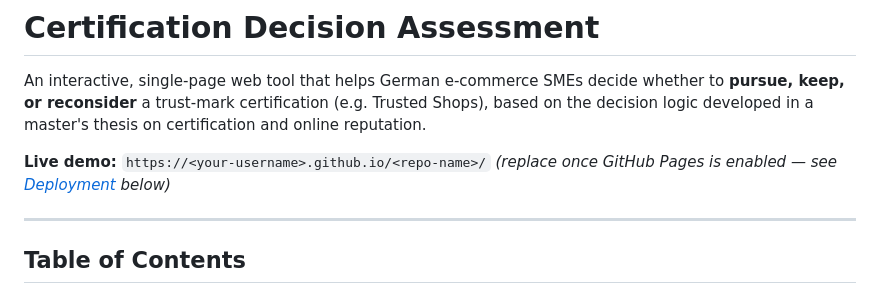
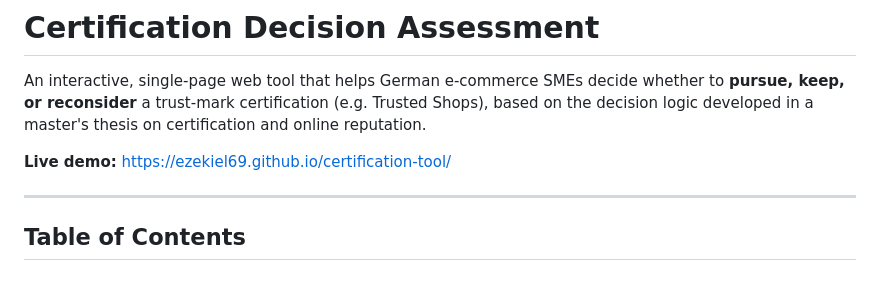
Before and after one commit to Ezekiel69/certification-tool, a Markdown page: README.md, the part around the change. Drawn GitHub-style.

```diff
--- a/README.md
+++ b/README.md
@@ -2,7 +2,7 @@
 
 An interactive, single-page web tool that helps German e-commerce SMEs decide whether to **pursue, keep, or reconsider** a trust-mark certification (e.g. Trusted Shops), based on the decision logic developed in a master's thesis on certification and online reputation.
 
-**Live demo:** `https://<your-username>.github.io/<repo-name>/` *(replace once GitHub Pages is enabled — see [Deployment](#deployment) below)*
+**Live demo:** https://ezekiel69.github.io/certification-tool/
 
 ---
 
```
